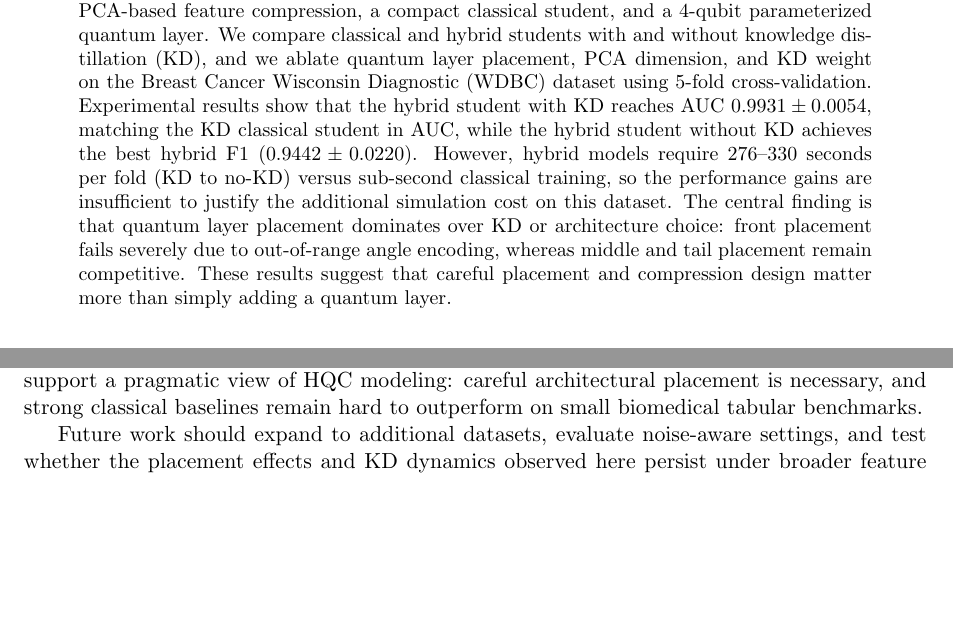
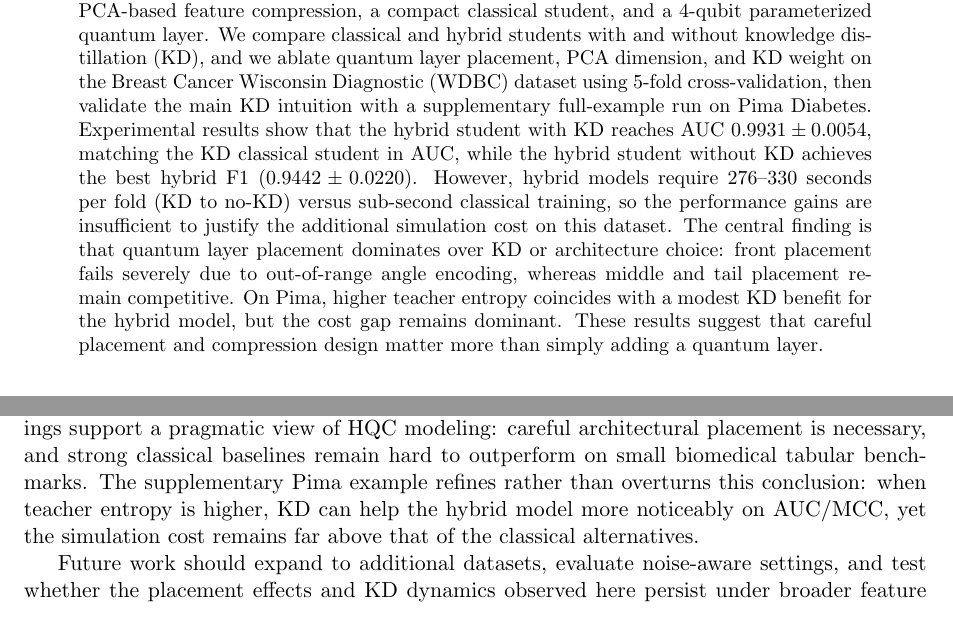
Before and after one commit to tearsofphoenix/HybridQMedKD, a LaTeX paper (paper/main.tex): two parts of pages 1 and 7 of 10, joined at a grey line, cut so that both start at the same text, the shorter picture padded with empty space. Compiled offline with pdfLaTeX.

Commit message:
paper: align abstract and conclusion with pima

```diff
--- a/paper/main.tex
+++ b/paper/main.tex
@@ -29,15 +29,18 @@ NISQ-era resource constraints, but their value on small biomedical tabular probl
 We study a lightweight teacher-student pipeline that combines PCA-based feature compression, a compact
 classical student, and a 4-qubit parameterized quantum layer. We compare classical and hybrid students
 with and without knowledge distillation (KD), and we ablate quantum layer placement, PCA dimension,
-and KD weight on the Breast Cancer Wisconsin Diagnostic (WDBC) dataset using 5-fold cross-validation.
+and KD weight on the Breast Cancer Wisconsin Diagnostic (WDBC) dataset using 5-fold cross-validation,
+then validate the main KD intuition with a supplementary full-example run on Pima Diabetes.
 Experimental results show that the hybrid student with KD reaches AUC $0.9931 \pm 0.0054$, matching
 the KD classical student in AUC, while the hybrid student without KD achieves the best hybrid F1
 ($0.9442 \pm 0.0220$). However, hybrid models require $276$--$330$ seconds per fold (KD to no-KD)
 versus sub-second classical training, so the performance gains are insufficient to justify the
 additional simulation cost on this dataset. The central finding is that quantum layer placement
 dominates over KD or architecture choice: front placement fails severely due to out-of-range angle
-encoding, whereas middle and tail placement remain competitive. These results suggest that careful
-placement and compression design matter more than simply adding a quantum layer.
+encoding, whereas middle and tail placement remain competitive. On Pima, higher teacher entropy
+coincides with a modest KD benefit for the hybrid model, but the cost gap remains dominant. These
+results suggest that careful placement and compression design matter more than simply adding a
+quantum layer.
 \end{abstract}
 
 \section{Introduction}
@@ -377,7 +381,10 @@ due to unbounded angle encoding, while middle and tail placement remain competit
 AUC and reduces training time for the hybrid student, but its benefit is modest because the
 teacher's soft outputs carry low entropy on this near-saturated task. These findings support a
 pragmatic view of HQC modeling: careful architectural placement is necessary, and strong classical
-baselines remain hard to outperform on small biomedical tabular benchmarks.
+baselines remain hard to outperform on small biomedical tabular benchmarks. The supplementary Pima
+example refines rather than overturns this conclusion: when teacher entropy is higher, KD can help
+the hybrid model more noticeably on AUC/MCC, yet the simulation cost remains far above that of the
+classical alternatives.
 
 Future work should expand to additional datasets, evaluate noise-aware settings, and test whether
 the placement effects and KD dynamics observed here persist under broader feature regimes and
```
Also changed, not shown: paper/main.pdf, paper/main.tex (7 more changed lines).
